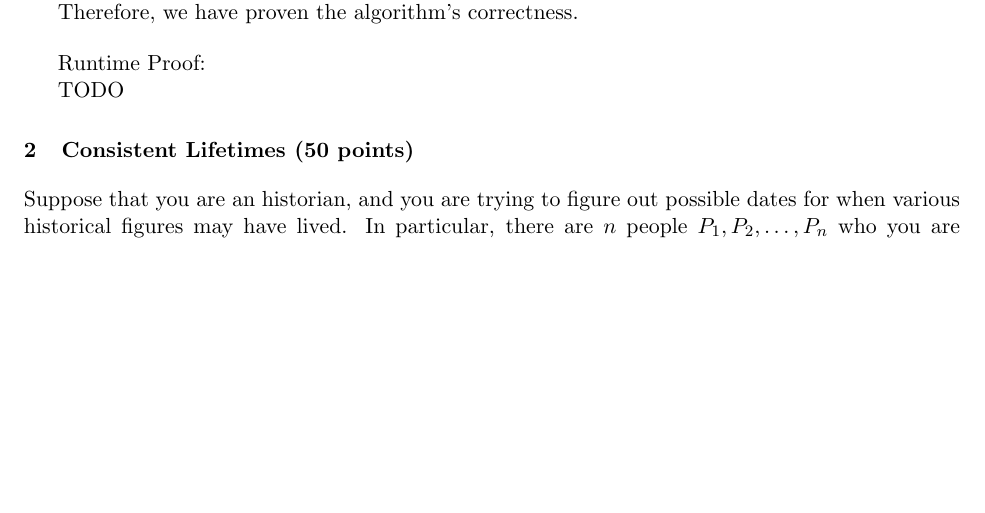
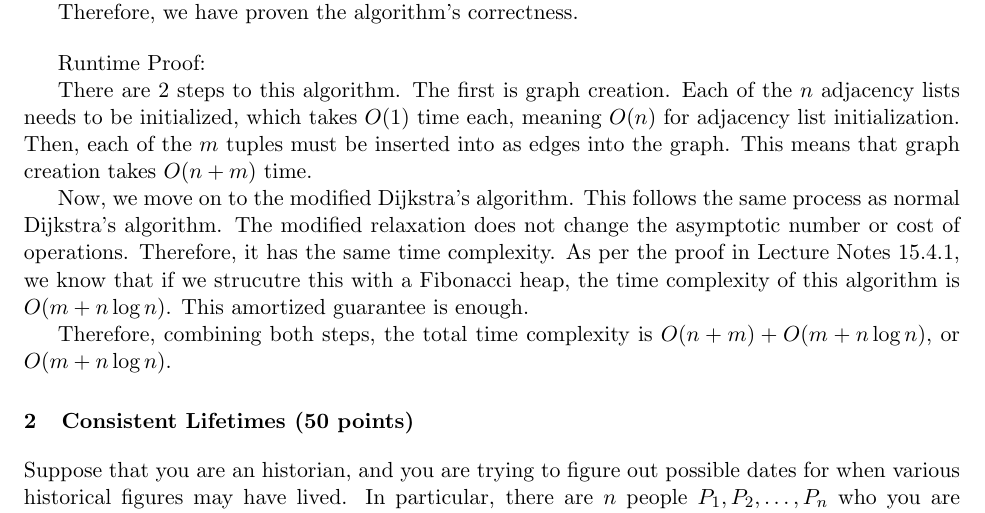
Before and after one commit to JaceLaf/intro_algorithms, a LaTeX problem sheet (hw6/Lafita_hw6.tex): part of page 3 of 5, cut so that both start at the same text, the shorter picture padded with empty space. Compiled offline with pdfLaTeX.

Commit message:
finished hw6 like last week

```diff
--- a/hw6/Lafita_hw6.tex
+++ b/hw6/Lafita_hw6.tex
@@ -245,7 +245,16 @@ Therefore, we have proven the algorithm's correctness.
 
 Runtime Proof:
 
-TODO
+There are $2$ steps to this algorithm. The first is graph creation. Each of the $n$ adjacency lists needs to be initialized,
+which takes $O(1)$ time each, meaning $O(n)$ for adjacency list initialization. Then, each of the $m$ tuples must be inserted into as edges
+into the graph. This means that graph creation takes $O(n + m)$ time.
+
+Now, we move on to the modified Dijkstra's algorithm. This follows the same process as normal Dijkstra's algorithm.
+The modified relaxation does not change the asymptotic number or cost of operations. Therefore, it has the same time complexity.
+As per the proof in Lecture Notes 15.4.1, we know that if we strucutre this with a
+Fibonacci heap, the time complexity of this algorithm is $O(m + n \log n)$. This amortized guarantee is enough.
+
+Therefore, combining both steps, the total time complexity is $O(n + m) + O(m + n \log n)$, or $O(m + n \log n)$.
 
 \section{Consistent Lifetimes (50 points)}
 
```
Also changed, not shown: hw6/Lafita_hw6.pdf, 3 other files.
